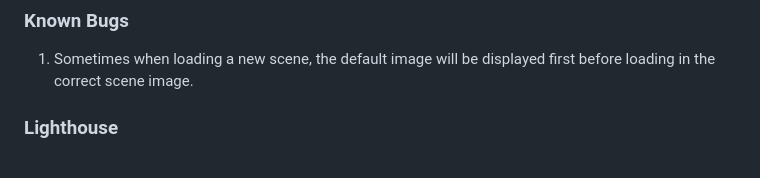
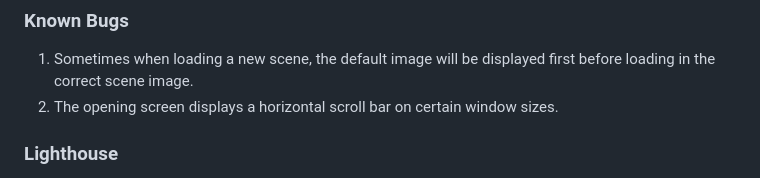
Before and after one commit to isThatAFife/DiamondsInTheRust, a Markdown page: README.md, the part around the change. Drawn GitHub-style.

Commit message:
README: added scrollbar to known bugs

```diff
--- a/README.md
+++ b/README.md
@@ -221,6 +221,7 @@ Testing was ongoing throughout the entire build of the website. I used Chrome de
 ### Known Bugs
 
 1. Sometimes when loading a new scene, the default image will be displayed first before loading in the correct scene image.
+2. The opening screen displays a horizontal scroll bar on certain window sizes.
 
 ### Lighthouse
 
```
